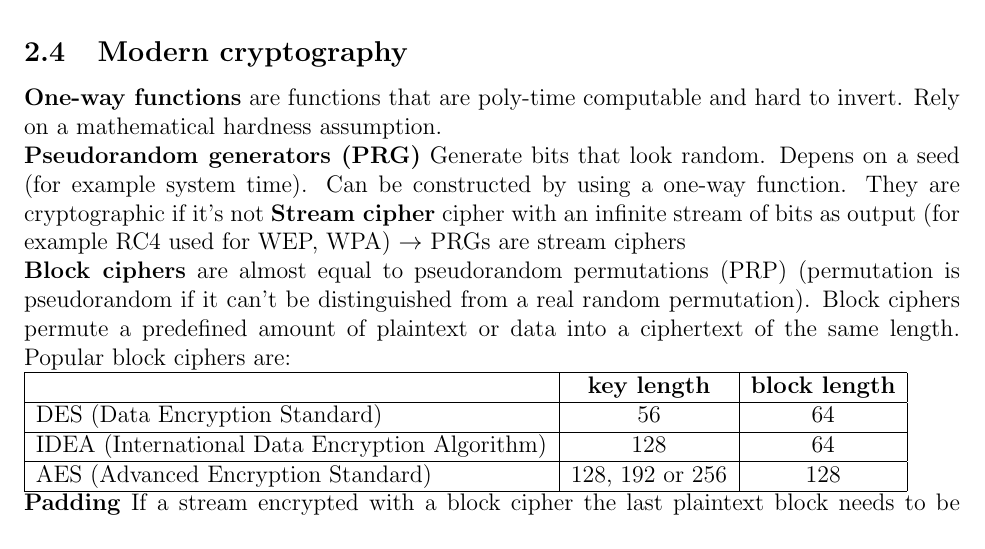
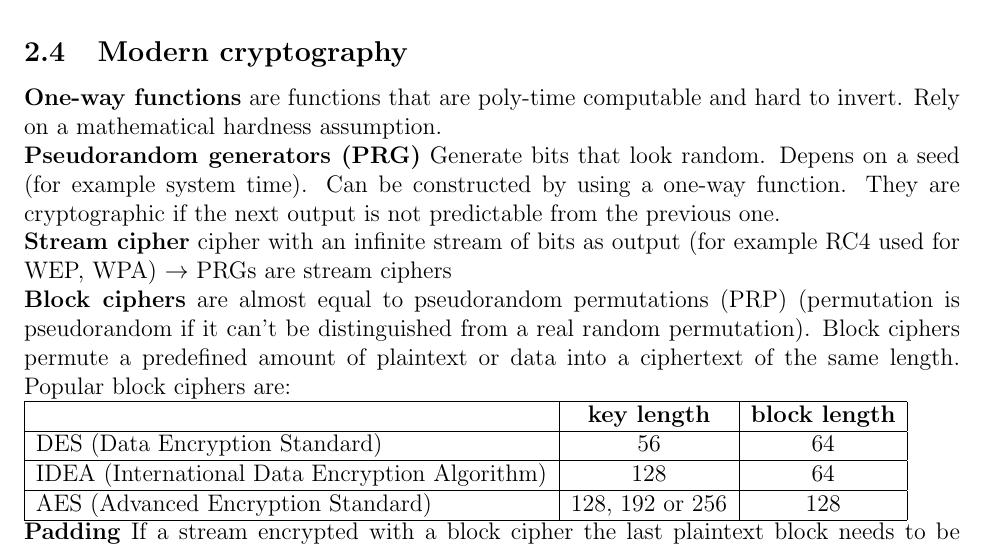
Before and after one commit to festplatte/jmu-it-security, a LaTeX document (summary/summary.tex): part of page 5 of 21, cut so that both start at the same text. Compiled offline with pdfLaTeX.

Commit message:
Update summary

```diff
--- a/summary/summary.tex
+++ b/summary/summary.tex
@@ -108,7 +108,7 @@
 
 	\subsection{Modern cryptography}
 	\textbf{One-way functions} are functions that are poly-time computable and hard to invert. Rely on a mathematical hardness assumption.\\
-	\textbf{Pseudorandom generators (PRG)} Generate bits that look random. Depens on a seed (for example system time). Can be constructed by using a one-way function. They are cryptographic if it's not % TODO finish definition\\
+	\textbf{Pseudorandom generators (PRG)} Generate bits that look random. Depens on a seed (for example system time). Can be constructed by using a one-way function. They are cryptographic if the next output is not predictable from the previous one.\\
 	\textbf{Stream cipher} cipher with an infinite stream of bits as output (for example RC4 used for WEP, WPA) $\rightarrow$ PRGs are stream ciphers\\
 	\textbf{Block ciphers} are almost equal to pseudorandom permutations (PRP) (permutation is pseudorandom if it can't be distinguished from a real random permutation). Block ciphers permute a predefined amount of plaintext or data into a ciphertext of the same length. Popular block ciphers are:\\
 	\begin{tabular}{|l|c|c|}
```
Also changed, not shown: summary/summary.tex (2 more changed lines).
